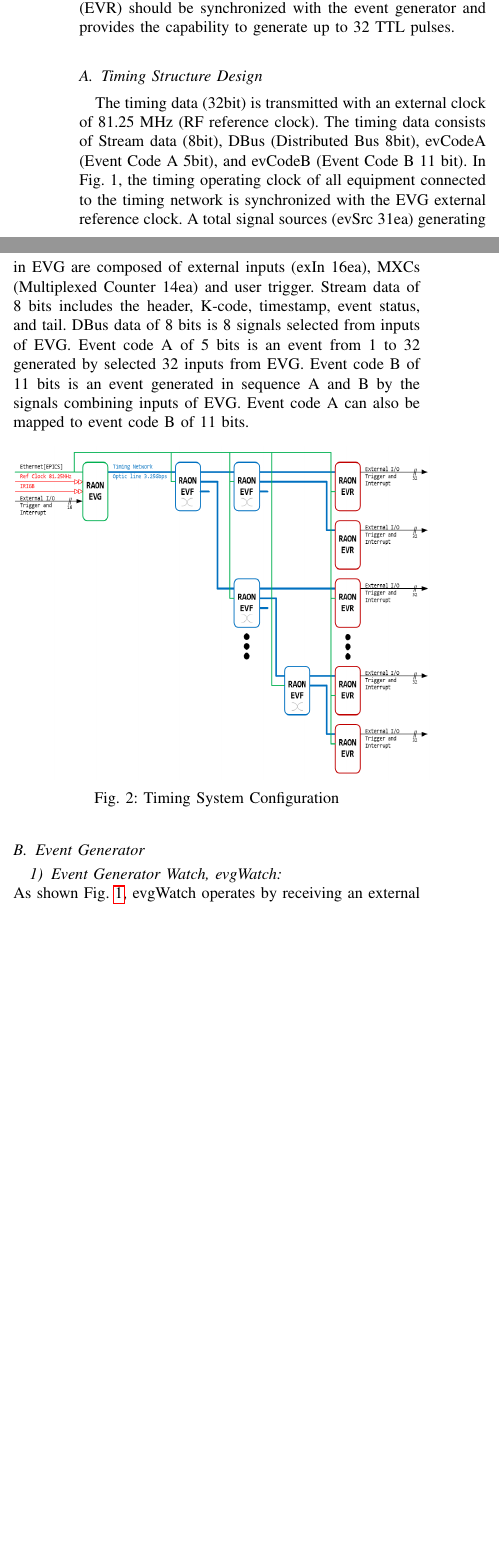
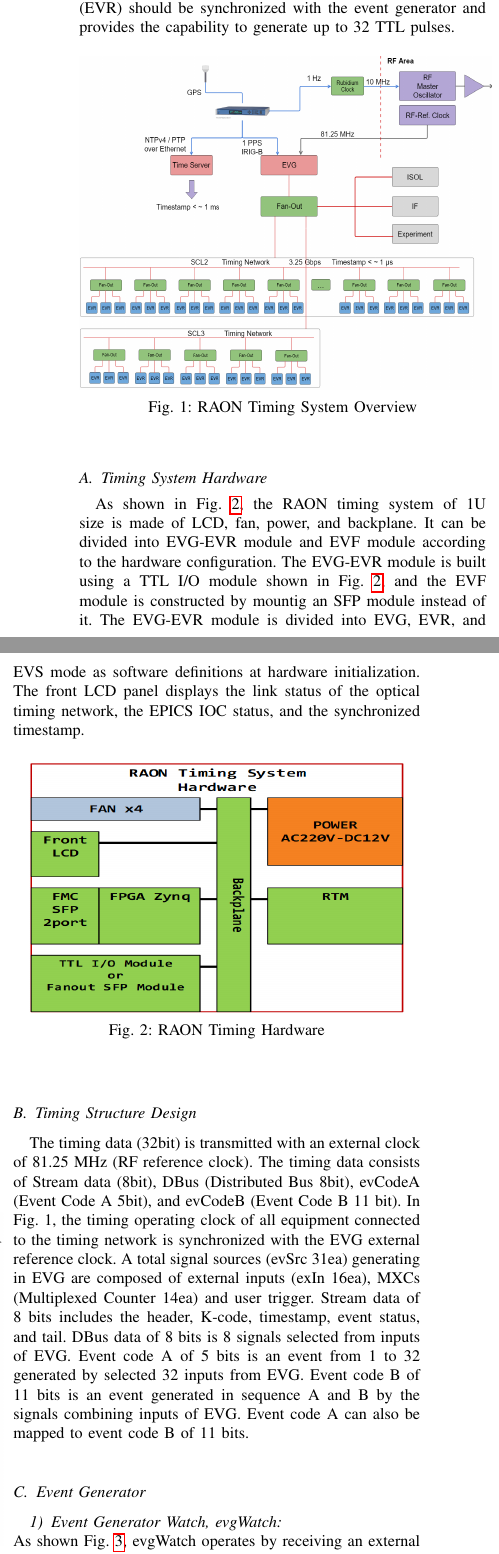
Before and after one commit to Sangil-Lee/Document, a LaTeX paper (TechNote/ICABU2018/ICABU2018_Paper_Timing_System_RAON_Operation.tex): two parts of the columns of page 2 of 7, joined at a grey line, cut so that both start at the same text, the shorter picture padded with empty space. Compiled offline with pdfLaTeX.

Commit message:
editing... 10/8

```diff
--- a/TechNote/ICABU2018/ICABU2018_Paper_Timing_System_RAON_Operation.tex
+++ b/TechNote/ICABU2018/ICABU2018_Paper_Timing_System_RAON_Operation.tex
@@ -99,3 +98,23 @@ The requirements for developing the RAON timing system are as follows:
 	\item EVF of the timing system measures the compensation delay time between each node.
 \end{itemize}
 
+%\cleardoublepage
+\section{Development}
+A rough overview of the RAON timing system is shown in Fig.~\ref{timing_system_overview}. Before the RF signal is amplified, the clock signal from the RF master oscillator (RF reference clock, 81.25 MHz) is synchronized with the 1PPS signal of GPS.
+
+The RAON timing system was developed using Xilinx’s programmable SoC (Zynq) with built-in ARM processor and FPGA logic. Zynq of Xilinx FPGA series is divided into Programmable Logic (PL) and Processing System (PS). PS with the dual-core ARM CortexA9 processor is performing the high-level control logic at run-time on linux operating system. PL with the low-level Field Programmable Gate Array (FPGA) is connecting with a lot of I/O peripherals for real-time control system. In order to set up the timing parameters connected with the higher control system, EPICS (Experimental Physics and Industrial Control System) middleware is equipped on the linux operating system of the Zynq PS. EPICS is a set of open-source-based software tools which supports for the Ethernet-based middleware layer. An interface between the Zynq PS and PL is interconnected with AMBA4 AXI. The event generator (EVG) of RAON timing system receives 16 TTL inputs, generates event codes and sends those to the specific timing optical network. The event fan-out (EVF) of the timing system provides the ability to distribute up to 24 ports (SFP fiber optical) on the timing network. The event receiver (EVR) should be synchronized with the event generator and provides the capability to generate up to 32 TTL pulses.
+\begin{figure}[!htb]
+	\centering
+	\includegraphics*[width=0.5\textwidth, height=0.4\textwidth]{img25.png}
+	\caption{RAON Timing System Overview}
+	\label{timing_system_overview}
+\end{figure}
+
+\subsection{Timing System Hardware}
+As shown in Fig.~\ref{timng_hardware}, the RAON timing system of 1U size is made of LCD, fan, power, and backplane. It can be divided into EVG-EVR module and EVF module according to the hardware configuration. The EVG-EVR module is built using a TTL I/O module shown in Fig.~\ref{timng_hardware}, and the EVF module is constructed by mountig an SFP module instead of it. The EVG-EVR module is divided into EVG, EVR, and EVS mode as software definitions at hardware initialization. The front LCD panel displays the link status of the optical timing network, the EPICS IOC status, and the synchronized timestamp.
+
+
+\begin{figure}[!htb]
+	\centering
+	\includegraphics*[width=0.45\textwidth, height=0.3\textwidth]{img03.png}
+	\caption{RAON Timing Hardware}
@@ -115,7 +132,6 @@ The requirements for developing the RAON timing system are as follows:
-The RAON timing system was developed using Xilinx’s programmable SoC (Zynq) with built-in ARM processor and FPGA logic. Zynq of Xilinx FPGA series is divided into Programmable Logic (PL) and Processing System (PS). PS with the dual-core ARM CortexA9 processor is performing the high-level control logic at run-time on linux operating system. PL with the low-level Field Programmable Gate Array (FPGA) is connecting with a lot of I/O peripherals for real-time control system. In order to set up the timing parameters connected with the higher control system, EPICS (Experimental Physics and Industrial Control System) middleware is equipped on the linux operating system of the Zynq PS. EPICS is a set of open-source-based software tools which supports for the Ethernet-based middleware layer. An interface between the Zynq PS and PL is interconnected with AMBA4 AXI. The event generator (EVG) of RAON timing system receives 16 TTL inputs, generates event codes and sends those to the specific timing optical network. The event fan-out (EVF) of the timing system provides the ability to distribute up to 24 ports (SFP fiber optical) on the timing network. The event receiver (EVR) should be synchronized with the event generator and provides the capability to generate up to 32 TTL pulses.
-
 \subsection{Timing Structure Design}
 The timing data (32bit) is transmitted with an external clock of 81.25 MHz (RF reference clock). The timing data consists of Stream data (8bit), DBus (Distributed Bus 8bit), evCodeA (Event Code A 5bit), and evCodeB (Event Code B 11 bit). In Fig. 1, the timing operating clock of all equipment connected to the timing network is synchronized with the EVG external reference clock. A total signal sources (evSrc 31ea) generating in EVG are composed of external inputs (exIn 16ea), MXCs (Multiplexed Counter 14ea) and user trigger. Stream data of 8 bits includes the header, K-code, timestamp, event status, and tail. DBus data of 8 bits is 8 signals selected from inputs of EVG. Event code A of 5 bits is an event from 1 to 32 generated by selected 32 inputs from EVG. Event code B of 11 bits is an event generated in sequence A and B by the signals combining inputs of EVG. Event code A can also be mapped to event code B of 11 bits.
+
 
 \begin{figure}[!htb]
 	\centering
```
Also changed, not shown: TechNote/ICABU2018/img03.png, TechNote/ICABU2018/img04.png, TechNote/ICABU2018/img25.png, TechNote/ICABU2018/ICABU2018_Paper_Timing_System_RAON_Operation.tex (22 more changed lines).
